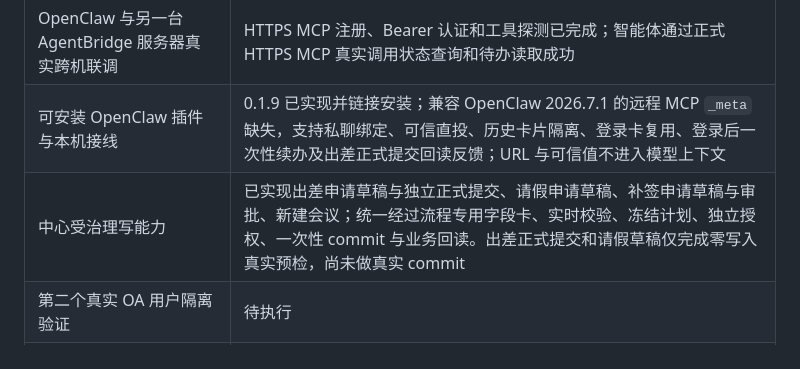
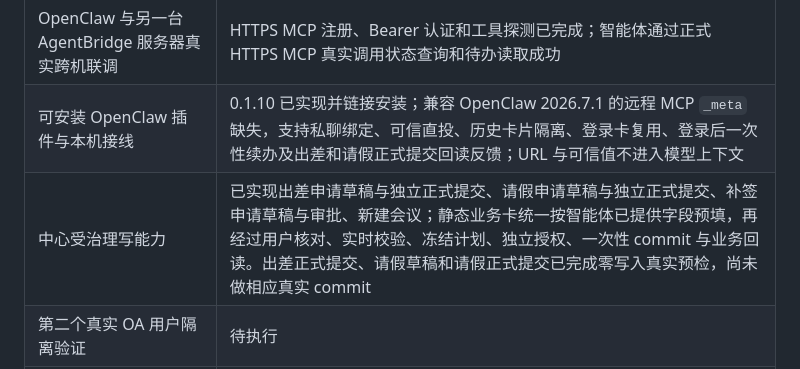
Before and after one commit to guomxin/cli-helper, a Markdown page: docs/current-deployment-plan.md, the part around one of its changes. Rendered like a GitHub page.

```diff
--- a/docs/current-deployment-plan.md
+++ b/docs/current-deployment-plan.md
@@ -623,8 +623,8 @@ Test-NetConnection $AgentBridgeIp -Port 8780
 | 单用户中心会话与真实 OA 纵切 | 已验证；真实待办读取成功，连续两次服务重启后均复用原会话；10 分钟受控保活已跨过真实空闲窗口 |
 | OpenClaw interaction renderer 合约 | Python 参考适配器已实现；认证、业务字段、执行授权三类 HTTPS 卡片均映射为 Telegram 原生 Web App 按钮 |
 | OpenClaw 与另一台 AgentBridge 服务器真实跨机联调 | HTTPS MCP 注册、Bearer 认证和工具探测已完成；智能体通过正式 HTTPS MCP 真实调用状态查询和待办读取成功 |
-| 可安装 OpenClaw 插件与本机接线 | 0.1.9 已实现并链接安装；兼容 OpenClaw 2026.7.1 的远程 MCP `_meta` 缺失，支持私聊绑定、可信直投、历史卡片隔离、登录卡复用、登录后一次性续办及出差正式提交回读反馈；URL 与可信值不进入模型上下文 |
-| 中心受治理写能力 | 已实现出差申请草稿与独立正式提交、请假申请草稿、补签申请草稿与审批、新建会议；统一经过流程专用字段卡、实时校验、冻结计划、独立授权、一次性 commit 与业务回读。出差正式提交和请假草稿仅完成零写入真实预检，尚未做真实 commit |
+| 可安装 OpenClaw 插件与本机接线 | 0.1.10 已实现并链接安装；兼容 OpenClaw 2026.7.1 的远程 MCP `_meta` 缺失，支持私聊绑定、可信直投、历史卡片隔离、登录卡复用、登录后一次性续办及出差和请假正式提交回读反馈；URL 与可信值不进入模型上下文 |
+| 中心受治理写能力 | 已实现出差申请草稿与独立正式提交、请假申请草稿与独立正式提交、补签申请草稿与审批、新建会议；静态业务卡统一按智能体已提供字段预填，再经过用户核对、实时校验、冻结计划、独立授权、一次性 commit 与业务回读。出差正式提交、请假草稿和请假正式提交已完成零写入真实预检，尚未做相应真实 commit |
 | 第二个真实 OA 用户隔离验证 | 待执行 |
 | Linux systemd 服务化运行 | 已完成；固定服务用户、自动启动、重启恢复均已验证 |
 | 企业 PKI、OIDC、限流、审计、Vault/KMS | 生产阶段待实现；当前专用内部 CA 不作为企业生产 PKI |
```
Also changed, not shown: other parts of docs/current-deployment-plan.md (+37 -5 lines).
